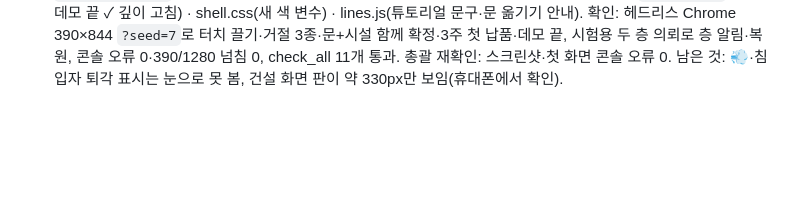
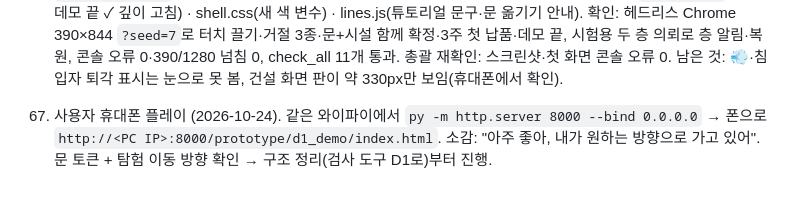
Before and after one commit to stlemm-rgb/dungeon, a Markdown page: PROGRESS.md, the part around the change. Rendered like a GitHub page; blank space fills up the shorter version.

Commit message:
기록: 사용자 휴대폰 플레이 소감(원하는 방향) PROGRESS 67, HANDOFF 다음 = 검사 도구 D1로
Co-Authored-By: Claude Opus 5.5 <noreply@anthropic.com>

```diff
--- a/PROGRESS.md
+++ b/PROGRESS.md
@@ -134,3 +134,5 @@
 65. q1 납품 기준 전투력 낮춤 (총괄, 2026-10-24). 왜: 문 토큰 1단계(64) 뒤 튜토리얼 안내대로(대기실 1개) 하면 12주 안에 납품을 못 함(5단계 전투력 145/160). 사용자 결정 "전투력 낮춤". 고침 `prototype/d1_demo/battle_data.js` q1 3~5단계 전투력 100/130/160 -> 80/90/100 (가치는 그대로). 5단계만 145·140·130으로 낮추면 안내대로 12.5·12.5·8.9주라 부족해서 3~5단계를 같이 낮춤. 다시 잼(20시드, core-dev 측정 스크립트): 안내대로 4주 20/20 · 대기실 2개 먼저 2주 · 욕심쟁이 3주. 확인: check_all 11개 통과.
 
 66. D1 문 토큰 2단계 화면 (frontend, 2026-10-24). 왜: 1단계(64) 로직에 맞춰 플레이어가 문을 옮기고 결과를 볼 수 있게. 지시서 `refs/brief_d1_doors_ui.md`. 고친 파일 `prototype/d1_demo/` build.js(5×7 판·통로 파이프·문 끌기와 누르기→벽 누르기·`previewLayout` 미리보기·거절 토스트·끊긴 방 빗금·미확정 문·[건설] = `commitLayout`·`?debug` 경로 선) · battle.js(싸우는 층 하나, 말풍선 ? ⚔ ✔ 💨, 침입자 퇴각 표시, 층 넘어가기 알림 → `BSIM.nextFloor`, 결과표 요약 한 줄) · shell.js(현장 파이프, 튜토리얼 강조 = 보물방 앞 3칸, `takeNotice` 토스트, 데모 끝 ✓ 깊이 고침) · shell.css(새 색 변수) · lines.js(튜토리얼 문구·문 옮기기 안내). 확인: 헤드리스 Chrome 390×844 `?seed=7`로 터치 끌기·거절 3종·문+시설 함께 확정·3주 첫 납품·데모 끝, 시험용 두 층 의뢰로 층 알림·복원, 콘솔 오류 0·390/1280 넘침 0, check_all 11개 통과. 총괄 재확인: 스크린샷·첫 화면 콘솔 오류 0. 남은 것: 💨·침입자 퇴각 표시는 눈으로 못 봄, 건설 화면 판이 약 330px만 보임(휴대폰에서 확인).
+
+67. 사용자 휴대폰 플레이 (2026-10-24). 같은 와이파이에서 `py -m http.server 8000 --bind 0.0.0.0` → 폰으로 `http://<PC IP>:8000/prototype/d1_demo/index.html`. 소감: "아주 좋아, 내가 원하는 방향으로 가고 있어". 문 토큰 + 탐험 이동 방향 확인 → 구조 정리(검사 도구 D1로)부터 진행.
```
Also changed, not shown: HANDOFF.md (+2 -2 lines).
